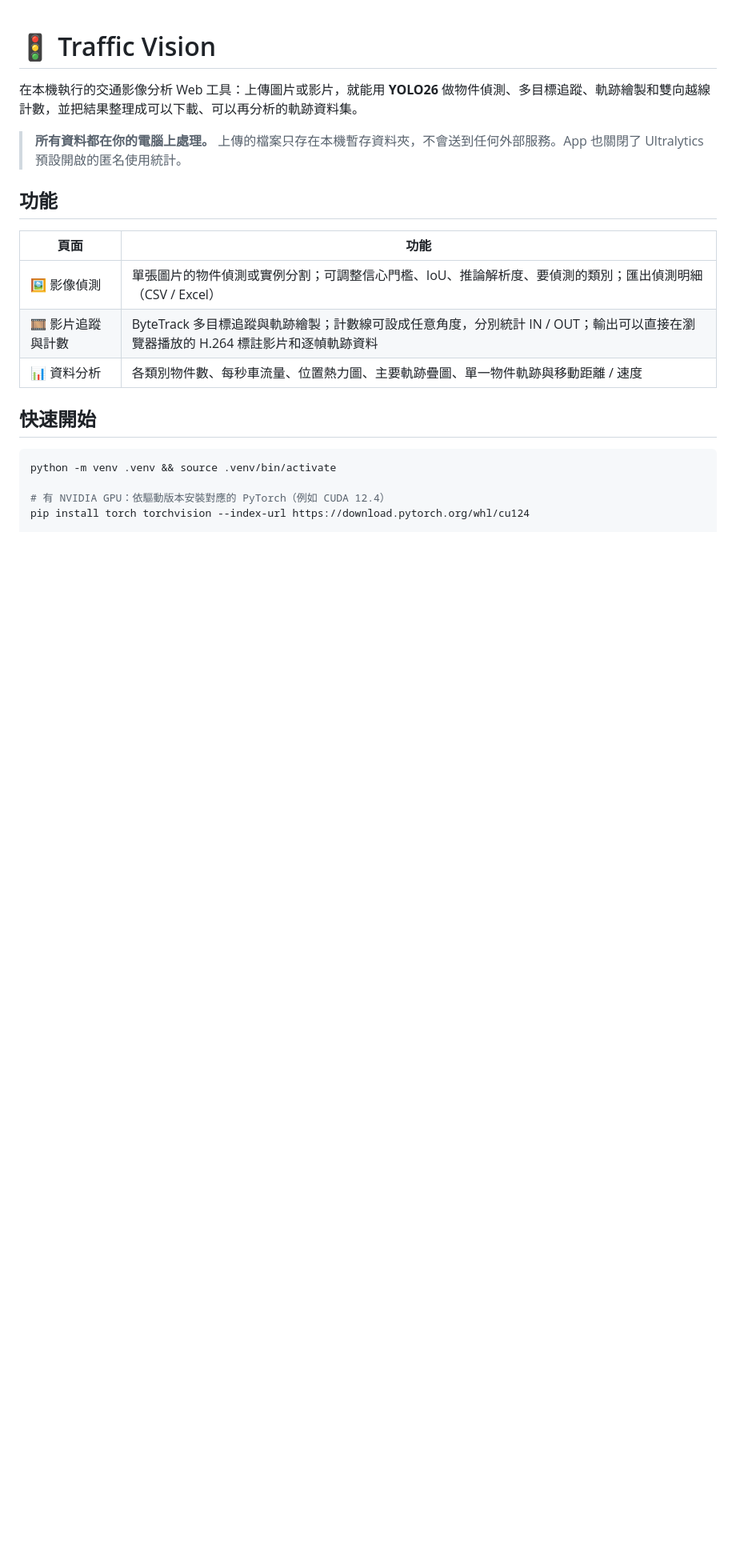
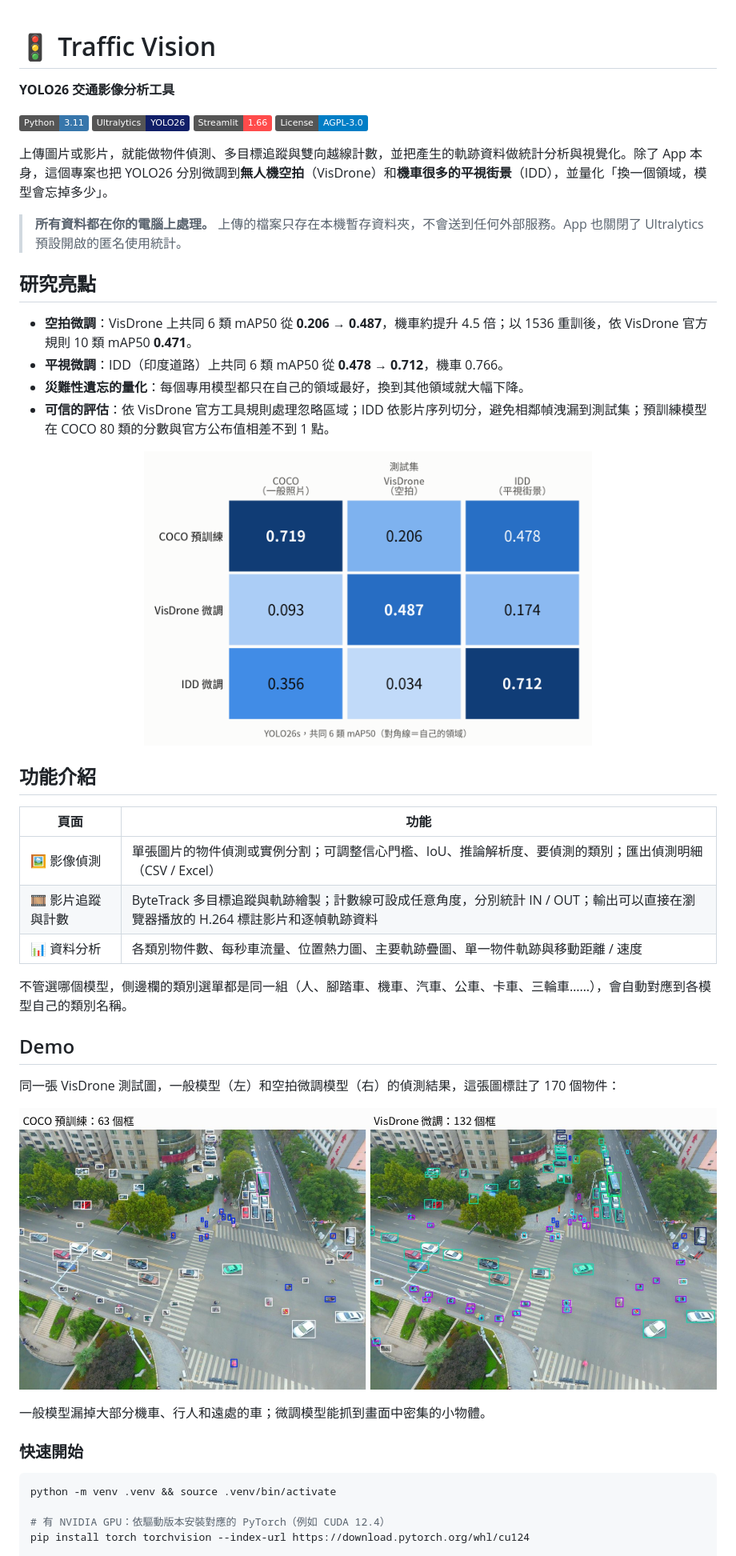
Before and after one commit to Lucaellah/traffic-vision, a Markdown page: README.md, the part around one of its changes. Shown at 80% size. Drawn GitHub-style; pictures changed too: docs/images/aerial-comparison.jpg (added), docs/images/crossdomain-heatmap.png (added); badges without logos; blank space fills up the shorter version.

Commit message:
Rewrite README around the research results and move experiment details to docs
Co-Authored-By: Claude Opus 5.5 <noreply@anthropic.com>

````diff
--- a/README.md
+++ b/README.md
@@ -1,10 +1,28 @@
 # 🚦 Traffic Vision
 
-在本機執行的交通影像分析 Web 工具：上傳圖片或影片，就能用 **YOLO26** 做物件偵測、多目標追蹤、軌跡繪製和雙向越線計數，並把結果整理成可以下載、可以再分析的軌跡資料集。
+**YOLO26 交通影像分析工具**
+
+![Python](https://img.shields.io/badge/Python-3.11-3776AB?logo=python&logoColor=white)
+![YOLO26](https://img.shields.io/badge/Ultralytics-YOLO26-111F68)
+![Streamlit](https://img.shields.io/badge/Streamlit-1.66-FF4B4B?logo=streamlit&logoColor=white)
+![License](https://img.shields.io/badge/License-AGPL--3.0-blue)
+
+上傳圖片或影片，就能做物件偵測、多目標追蹤與雙向越線計數，並把產生的軌跡資料做統計分析與視覺化。除了 App 本身，這個專案也把 YOLO26 分別微調到**無人機空拍**（VisDrone）和**機車很多的平視街景**（IDD），並量化「換一個領域，模型會忘掉多少」。
 
 > **所有資料都在你的電腦上處理。** 上傳的檔案只存在本機暫存資料夾，不會送到任何外部服務。App 也關閉了 Ultralytics 預設開啟的匿名使用統計。
 
-## 功能
+## 研究亮點
+
+- **空拍微調**：VisDrone 上共同 6 類 mAP50 從 **0.206 → 0.487**，機車約提升 4.5 倍；以 1536 重訓後，依 VisDrone 官方規則 10 類 mAP50 **0.471**。
+- **平視微調**：IDD（印度道路）上共同 6 類 mAP50 從 **0.478 → 0.712**，機車 0.766。
+- **災難性遺忘的量化**：每個專用模型都只在自己的領域最好，換到其他領域就大幅下降。
+- **可信的評估**：依 VisDrone 官方工具規則處理忽略區域；IDD 依影片序列切分，避免相鄰幀洩漏到測試集；預訓練模型在 COCO 80 類的分數與官方公布值相差不到 1 點。
+
+<p align="center">
+  <img src="docs/images/crossdomain-heatmap.png" width="560" alt="三個模型在 COCO、VisDrone、IDD 三個測試集上的共同 6 類 mAP50">
+</p>
+
+## 功能介紹
 
 | 頁面 | 功能 |
 | --- | --- |
@@ -12,7 +30,20 @@
 | 🎞️ 影片追蹤與計數 | ByteTrack 多目標追蹤與軌跡繪製；計數線可設成任意角度，分別統計 IN / OUT；輸出可以直接在瀏覽器播放的 H.264 標註影片和逐幀軌跡資料 |
 | 📊 資料分析 | 各類別物件數、每秒車流量、位置熱力圖、主要軌跡疊圖、單一物件軌跡與移動距離 / 速度 |
 
-## 快速開始
+不管選哪個模型，側邊欄的類別選單都是同一組（人、腳踏車、機車、汽車、公車、卡車、三輪車……），會自動對應到各模型自己的類別名稱。
+
+## Demo
+
+<!-- 在這裡放 App 操作的 GIF 或截圖，例如：![影片追蹤與計數](docs/images/demo-video.gif) -->
+<!-- 部署後可以加上線上展示連結，例如：**線上展示**：https://your-app.streamlit.app -->
+
+同一張 VisDrone 測試圖，一般模型（左）和空拍微調模型（右）的偵測結果，這張圖標註了 170 個物件：
+
+![COCO 預訓練與 VisDrone 微調模型在空拍畫面上的偵測結果對比](docs/images/aerial-comparison.jpg)
+
+一般模型漏掉大部分機車、行人和遠處的車；微調模型能抓到畫面中密集的小物體。
+
+### 快速開始
 
 ```bash
 python -m venv .venv && source .venv/bin/activate
````
Also changed, not shown: other parts of README.md (+78 -131 lines), docs/experiments.md (added, +162 -0 lines), 1 other file.
